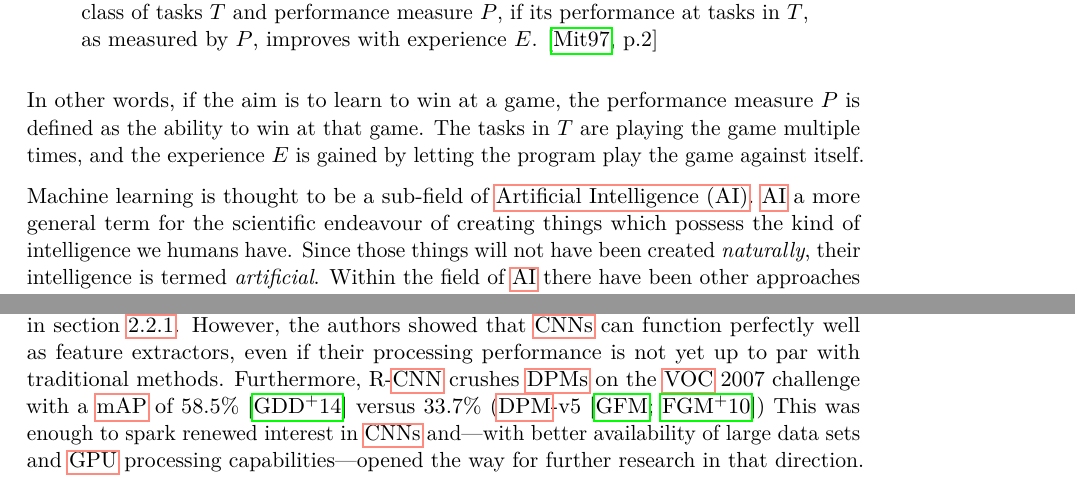
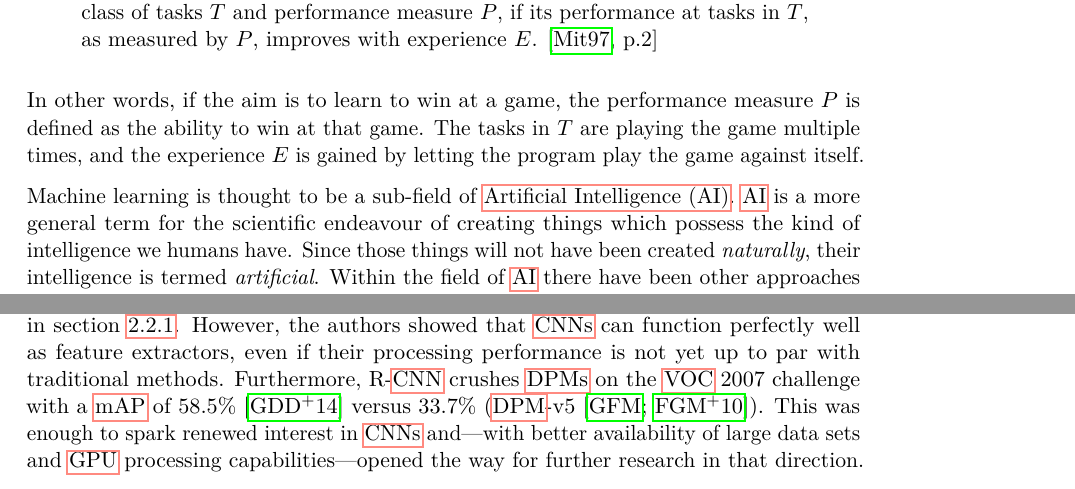
Before and after one commit to e1527193/flower-classification, a LaTeX thesis (thesis/thesis.tex): two parts of pages 25 and 35 of 93, joined at a grey line, cut so that both start at the same text. Compiled offline with pdfLaTeX.

Commit message:
Fix punctuation and missing word

```diff
--- a/thesis/thesis.tex
+++ b/thesis/thesis.tex
@@ -443,8 +443,8 @@ game. The tasks in $T$ are playing the game multiple times, and the
 experience $E$ is gained by letting the program play the game against
 itself.
 
-Machine learning is thought to be a sub-field of \gls{ai}. \gls{ai} a
-more general term for the scientific endeavour of creating things
+Machine learning is thought to be a sub-field of \gls{ai}. \gls{ai} is
+a more general term for the scientific endeavour of creating things
 which possess the kind of intelligence we humans have. Since those
 things will not have been created \emph{naturally}, their intelligence
 is termed \emph{artificial}. Within the field of \gls{ai} there have
@@ -1027,10 +1027,10 @@ section~\ref{sssec:obj-dpm}. However, the authors showed that
 their processing performance is not yet up to par with traditional
 methods. Furthermore, R-\gls{cnn} crushes \glspl{dpm} on the \gls{voc}
 2007 challenge with a \gls{map} of 58.5\% \cite{girshick2014} versus
-33.7\% (\gls{dpm}-v5 \cite{girshick,felzenszwalb2010}) This was enough
-to spark renewed interest in \glspl{cnn} and—with better availability
-of large data sets and \gls{gpu} processing capabilities—opened the
-way for further research in that direction.
+33.7\% (\gls{dpm}-v5 \cite{girshick,felzenszwalb2010}). This was
+enough to spark renewed interest in \glspl{cnn} and—with better
+availability of large data sets and \gls{gpu} processing
+capabilities—opened the way for further research in that direction.
 
 \subsubsection{SPP-net}
 \label{sssec:theory-spp-net}
```
